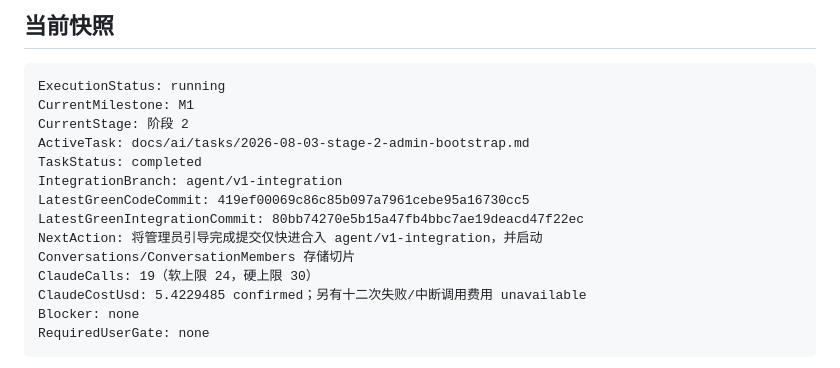
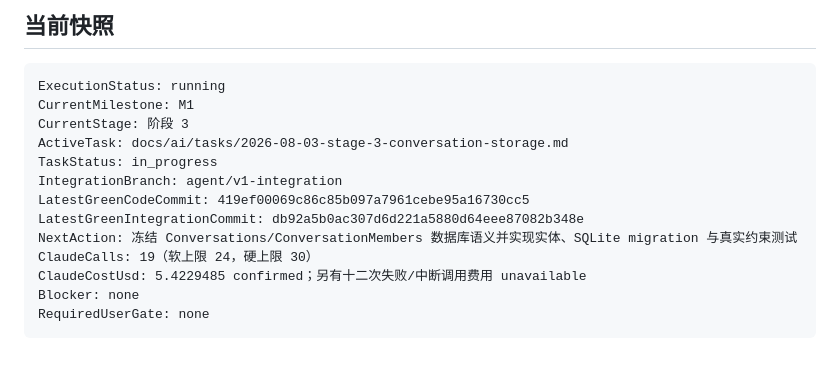
Before and after one commit to Dailin521/relaycove, a Markdown page: docs/ai/V1_EXECUTION.md, the part around the change. Rendered like a GitHub page.

````diff
--- a/docs/ai/V1_EXECUTION.md
+++ b/docs/ai/V1_EXECUTION.md
@@ -7,13 +7,13 @@
 ```text
 ExecutionStatus: running
 CurrentMilestone: M1
-CurrentStage: 阶段 2
-ActiveTask: docs/ai/tasks/2026-08-03-stage-2-admin-bootstrap.md
-TaskStatus: completed
+CurrentStage: 阶段 3
+ActiveTask: docs/ai/tasks/2026-08-03-stage-3-conversation-storage.md
+TaskStatus: in_progress
 IntegrationBranch: agent/v1-integration
 LatestGreenCodeCommit: 419ef00069c86c85b097a7961cebe95a16730cc5
-LatestGreenIntegrationCommit: 80bb74270e5b15a47fb4bbc7ae19deacd47f22ec
-NextAction: 将管理员引导完成提交仅快进合入 agent/v1-integration，并启动 Conversations/ConversationMembers 存储切片
+LatestGreenIntegrationCommit: db92a5b0ac307d6d221a5880d64eee87082b348e
+NextAction: 冻结 Conversations/ConversationMembers 数据库语义并实现实体、SQLite migration 与真实约束测试
 ClaudeCalls: 19（软上限 24，硬上限 30）
 ClaudeCostUsd: 5.4229485 confirmed；另有十二次失败/中断调用费用 unavailable
 Blocker: none
````
Also changed, not shown: docs/ai/STATUS.md (+3 -3 lines), 1 other file.
